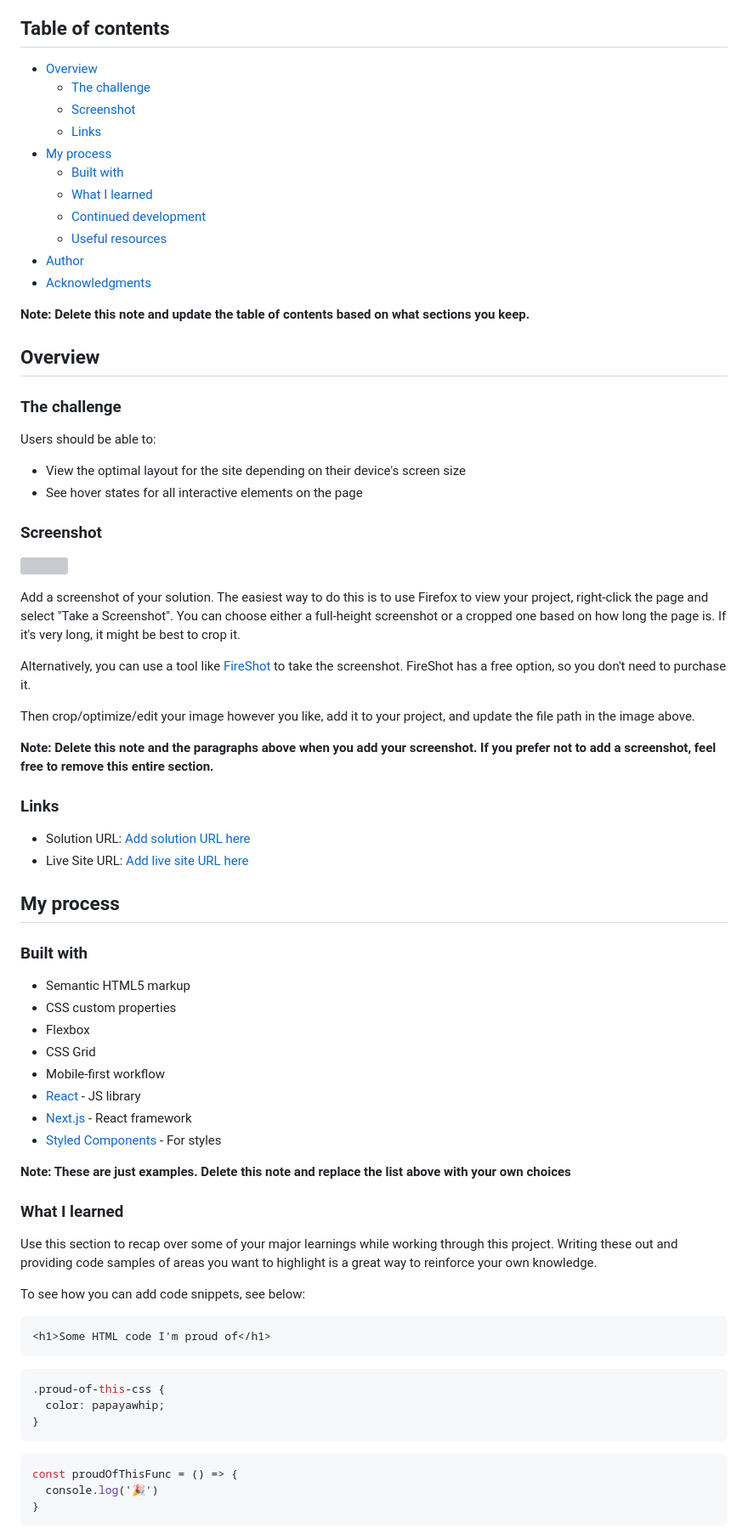
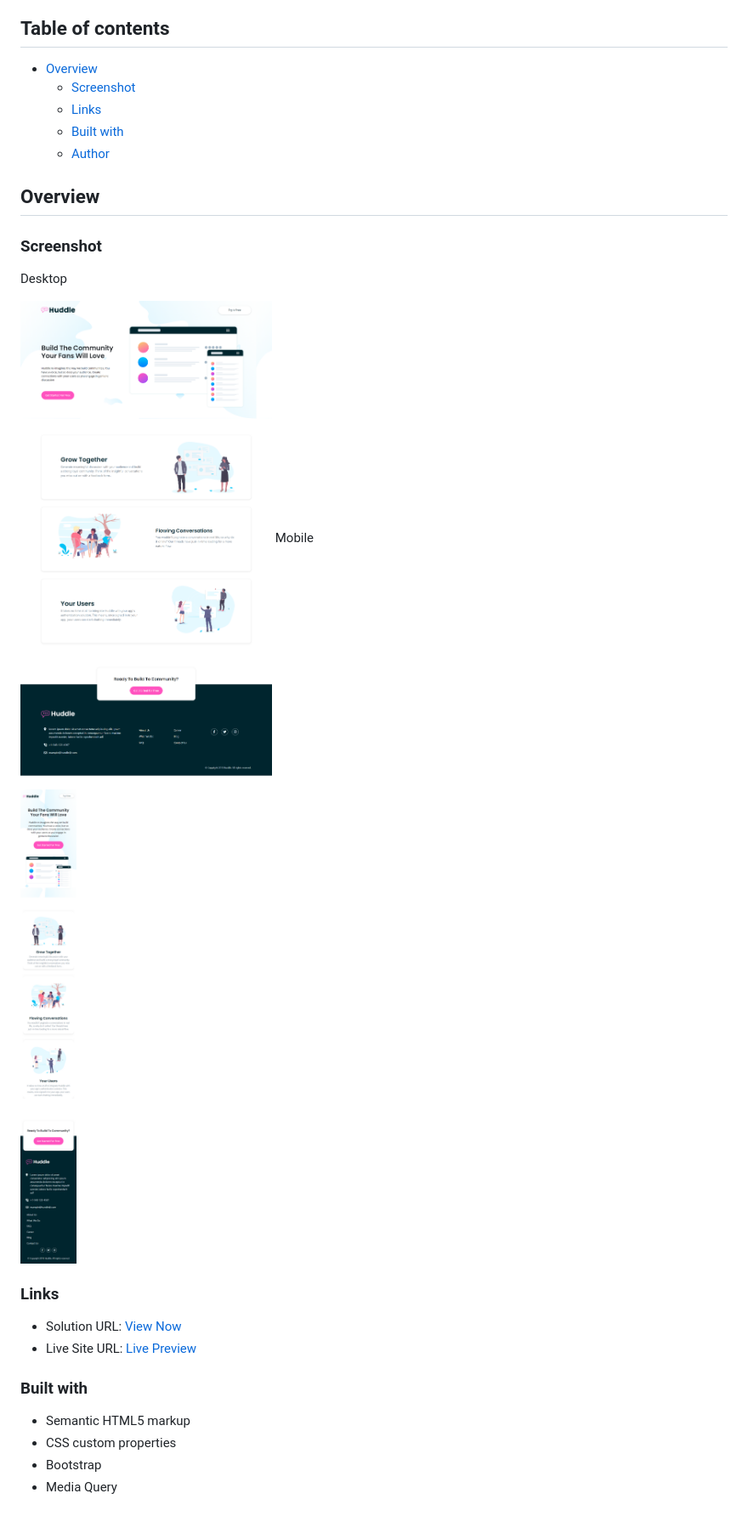
Before and after one commit to Tarun-Githubs/huddle-landing-page, a Markdown page: README-template.md, the part around the change printed below. Shown: that part at 85% size. GitHub-like rendering; pictures changed too: screenshot/Desktop.png (added), screenshot/Mobile.png (added); grey boxes are pictures that could not be loaded.

Commit message:
update  readme

````diff
--- a/README-template.md
+++ b/README-template.md
@@ -5,77 +5,31 @@ This is a solution to the [Huddle landing page with alternating feature blocks c
 ## Table of contents
 
 - [Overview](#overview)
-  - [The challenge](#the-challenge)
   - [Screenshot](#screenshot)
   - [Links](#links)
-- [My process](#my-process)
   - [Built with](#built-with)
-  - [What I learned](#what-i-learned)
-  - [Continued development](#continued-development)
-  - [Useful resources](#useful-resources)
-- [Author](#author)
-- [Acknowledgments](#acknowledgments)
+  - [Author](#author)
 
-**Note: Delete this note and update the table of contents based on what sections you keep.**
 
 ## Overview
 
-### The challenge
+### Screenshot
+Desktop
 
-Users should be able to:
+![Desktop Preview](./screenshot/Desktop.png)
+Mobile
 
-- View the optimal layout for the site depending on their device's screen size
-- See hover states for all interactive elements on the page
-
-### Screenshot
-
-![](./screenshot.jpg)
-
-Add a screenshot of your solution. The easiest way to do this is to use Firefox to view your project, right-click the page and select "Take a Screenshot". You can choose either a full-height screenshot or a cropped one based on how long the page is. If it's very long, it might be best to crop it.
-
-Alternatively, you can use a tool like [FireShot](https://getfireshot.com/) to take the screenshot. FireShot has a free option, so you don't need to purchase it.
-
-Then crop/optimize/edit your image however you like, add it to your project, and update the file path in the image above.
-
-**Note: Delete this note and the paragraphs above when you add your screenshot. If you prefer not to add a screenshot, feel free to remove this entire section.**
+![Mobile Device Preview](./screenshot/Mobile.png)
 
 ### Links
 
-- Solution URL: [Add solution URL here](https://your-solution-url.com)
-- Live Site URL: [Add live site URL here](https://your-live-site-url.com)
-
-## My process
+- Solution URL: [View Now](https://github.com/Tarun-Githubs/huddle-landing-page)
+- Live Site URL: [Live Preview](https://huddle-landing-page-fmc.netlify.app/)
 
 ### Built with
 
 - Semantic HTML5 markup
 - CSS custom properties
-- Flexbox
-- CSS Grid
-- Mobile-first workflow
-- [React](https://reactjs.org/) - JS library
-- [Next.js](https://nextjs.org/) - React framework
-- [Styled Components](https://styled-components.com/) - For styles
+- Bootstrap
+- Media Query
 
-**Note: These are just examples. Delete this note and replace the list above with your own choices**
-
-### What I learned
-
-Use this section to recap over some of your major learnings while working through this project. Writing these out and providing code samples of areas you want to highlight is a great way to reinforce your own knowledge.
-
-To see how you can add code snippets, see below:
-
-```html
-<h1>Some HTML code I'm proud of</h1>
-```
-```css
-.proud-of-this-css {
-  color: papayawhip;
-}
-```
-```js
-const proudOfThisFunc = () => {
-  console.log('🎉')
-}
-```
-
````
Also changed, not shown: other parts of README-template.md (+2 -30 lines), 1 other file.
